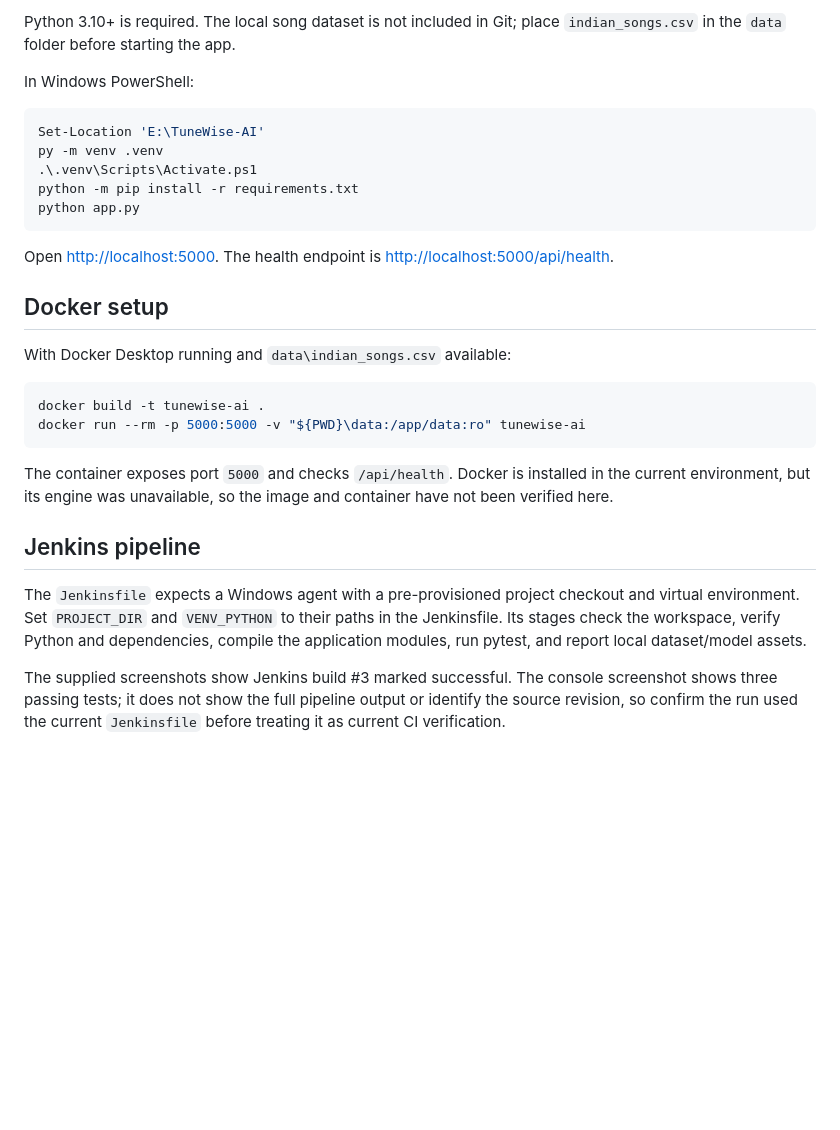
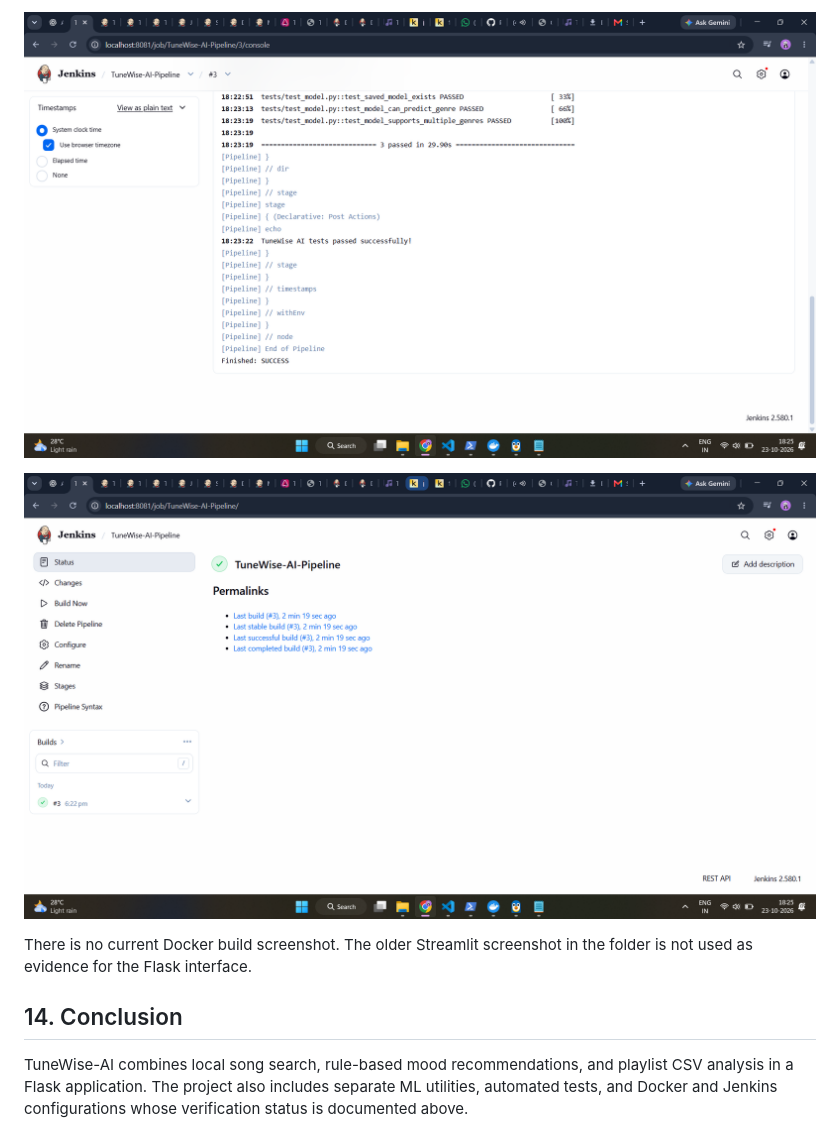
Before and after one commit to PrachiPangire/TuneWise-AI, a Markdown page: README.md, the part around one of its changes. GitHub-like rendering; blank space fills up the shorter version.

````diff
--- a/README.md
+++ b/README.md
@@ -41,32 +192,11 @@ Captured from the running Flask app using the current local dataset.
 
-Python 3.10+ is required. The local song dataset is not included in Git; place `indian_songs.csv` in the `data` folder before starting the app.
+![Jenkins build #3 console excerpt](screenshots/jenkins-build-3-console.png)
 
-In Windows PowerShell:
+![Jenkins build #3 status](screenshots/jenkins-build-3-success.png)
 
-```powershell
-Set-Location 'E:\TuneWise-AI'
-py -m venv .venv
-.\.venv\Scripts\Activate.ps1
-python -m pip install -r requirements.txt
-python app.py
-```
+There is no current Docker build screenshot. The older Streamlit screenshot in the folder is not used as evidence for the Flask interface.
 
-Open [http://localhost:5000](http://localhost:5000). The health endpoint is [http://localhost:5000/api/health](http://localhost:5000/api/health).
+## 14. Conclusion
 
-## Docker setup
+TuneWise-AI combines local song search, rule-based mood recommendations, and playlist CSV analysis in a Flask application. The project also includes separate ML utilities, automated tests, and Docker and Jenkins configurations whose verification status is documented above.
 
-With Docker Desktop running and `data\indian_songs.csv` available:
-
-```powershell
-docker build -t tunewise-ai .
-docker run --rm -p 5000:5000 -v "${PWD}\data:/app/data:ro" tunewise-ai
-```
-
-The container exposes port `5000` and checks `/api/health`. Docker is installed in the current environment, but its engine was unavailable, so the image and container have not been verified here.
-
-## Jenkins pipeline
-
-The `Jenkinsfile` expects a Windows agent with a pre-provisioned project checkout and virtual environment. Set `PROJECT_DIR` and `VENV_PYTHON` to their paths in the Jenkinsfile. Its stages check the workspace, verify Python and dependencies, compile the application modules, run pytest, and report local dataset/model assets.
-
-The supplied screenshots show Jenkins build #3 marked successful. The console screenshot shows three passing tests; it does not show the full pipeline output or identify the source revision, so confirm the run used the current `Jenkinsfile` before treating it as current CI verification.
-
````
Also changed, not shown: other parts of README.md (+170 -33 lines).
